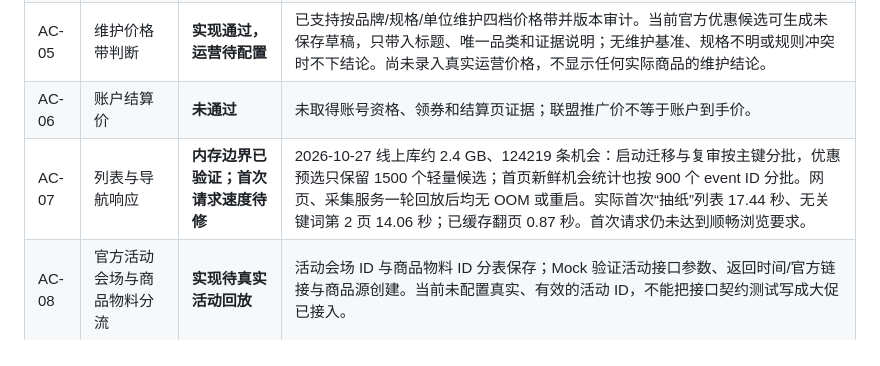
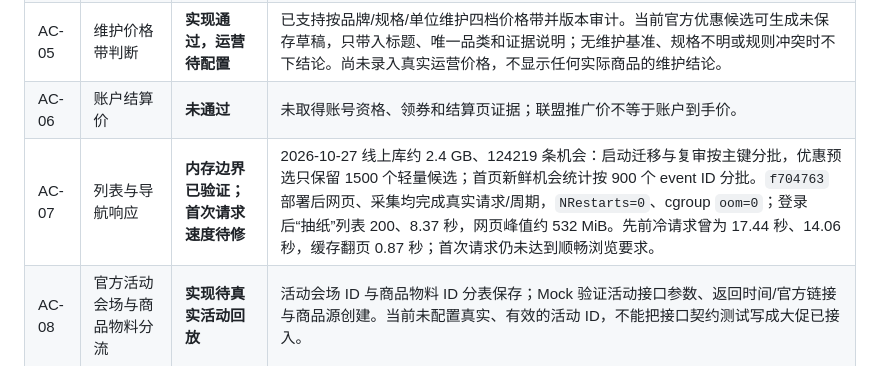
Before and after one commit to xie132339/opportunity-workbench, a Markdown page: docs/core-acceptance.md, the part around the change. GitHub-like rendering.

```diff
--- a/docs/core-acceptance.md
+++ b/docs/core-acceptance.md
@@ -10,7 +10,7 @@
 | AC-04 | 不把预估价冒充结算价 | **通过** | 无法复算的 `final_promotion_price` 不显示、不排序、不参与结论。 |
 | AC-05 | 维护价格带判断 | **实现通过，运营待配置** | 已支持按品牌/规格/单位维护四档价格带并版本审计。当前官方优惠候选可生成未保存草稿，只带入标题、唯一品类和证据说明；无维护基准、规格不明或规则冲突时不下结论。尚未录入真实运营价格，不显示任何实际商品的维护结论。 |
 | AC-06 | 账户结算价 | **未通过** | 未取得账号资格、领券和结算页证据；联盟推广价不等于账户到手价。 |
-| AC-07 | 列表与导航响应 | **内存边界已验证；首次请求速度待修** | 2026-10-27 线上库约 2.4 GB、124219 条机会：启动迁移与复审按主键分批，优惠预选只保留 1500 个轻量候选；首页新鲜机会统计也按 900 个 event ID 分批。网页、采集服务一轮回放后均无 OOM 或重启。实际首次“抽纸”列表 17.44 秒、无关键词第 2 页 14.06 秒；已缓存翻页 0.87 秒。首次请求仍未达到顺畅浏览要求。 |
+| AC-07 | 列表与导航响应 | **内存边界已验证；首次请求速度待修** | 2026-10-27 线上库约 2.4 GB、124219 条机会：启动迁移与复审按主键分批，优惠预选只保留 1500 个轻量候选；首页新鲜机会统计按 900 个 event ID 分批。`f704763` 部署后网页、采集均完成真实请求/周期，`NRestarts=0`、cgroup `oom=0`；登录后“抽纸”列表 200、8.37 秒，网页峰值约 532 MiB。先前冷请求曾为 17.44 秒、14.06 秒，缓存翻页 0.87 秒；首次请求仍未达到顺畅浏览要求。 |
 | AC-08 | 官方活动会场与商品物料分流 | **实现待真实活动回放** | 活动会场 ID 与商品物料 ID 分表保存；Mock 验证活动接口参数、返回时间/官方链接与商品源创建。当前未配置真实、有效的活动 ID，不能把接口契约测试写成大促已接入。 |
 | AC-09 | 节日大促参与排序与官方规则同步 | **规则同步通过；今年商品归属待证** | 独立节日页已同步官方2026双11消费者规则与参与办法；官方物料接口本轮返回商品14、权益0。名称含双11的 #98168 有效期始于2024年，不能认定为2026活动商品。即便名称标注当前年份，未经官方公告或运营者确认也只作候选。商品采集仍由已确认的物料来源执行。 |
 | AC-10 | 新安装默认采集配置可复现 | **实现通过，线上回放待部署** | 六个生活品主题定义已版本化；`db.initialize()` 自动幂等补齐缺失主题，沿用同查询的旧来源，不导入商品/历史数据。新增初始化与旧来源迁移测试；线上实例需部署本次版本后核对六个主题。 |
```
Also changed, not shown: .agent/execplans/ecs-memory-bounded-queries.md (+2 -1 lines).
